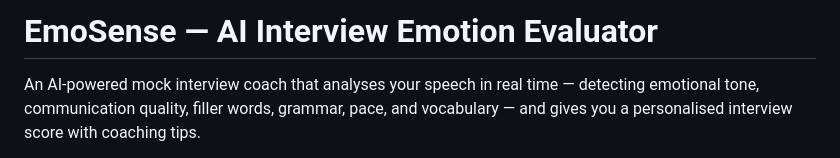
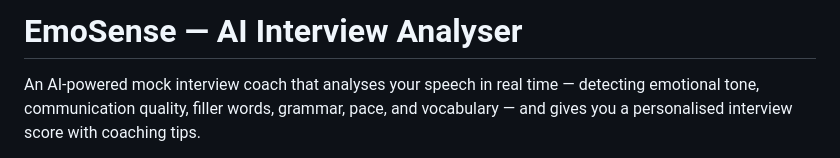
Before and after one commit to Krish-Prasad09/MLSP_project, a Markdown page: README.md, the part around the change. GitHub-like rendering.

```diff
--- a/README.md
+++ b/README.md
@@ -1,4 +1,4 @@
-# EmoSense — AI Interview Emotion Evaluator
+# EmoSense — AI Interview Analyser
 
 An AI-powered mock interview coach that analyses your speech in real time —
 detecting emotional tone, communication quality, filler words, grammar, pace,
```
